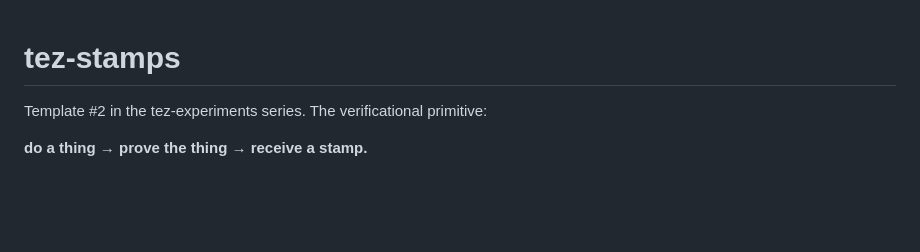
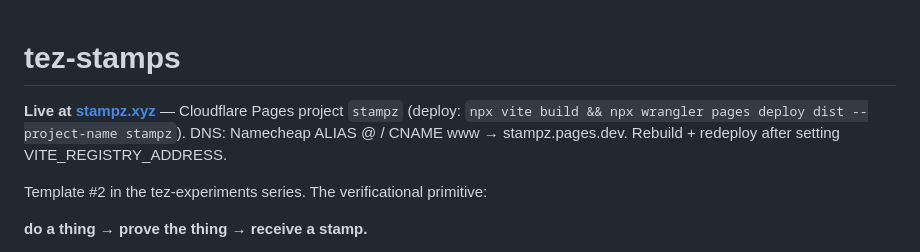
Before and after one commit to mhoydich/tez-experiments, a Markdown page: tez-stamps/README.md, the part around the change. Drawn GitHub-style; blank space fills up the shorter version.

Commit message:
tez-stamps: note live deployment at stampz.xyz
Co-Authored-By: Claude Fable 5 <noreply@anthropic.com>

```diff
--- a/tez-stamps/README.md
+++ b/tez-stamps/README.md
@@ -1,4 +1,9 @@
 # tez-stamps
+
+**Live at [stampz.xyz](https://stampz.xyz)** — Cloudflare Pages project
+`stampz` (deploy: `npx vite build && npx wrangler pages deploy dist
+--project-name stampz`). DNS: Namecheap ALIAS @ / CNAME www →
+stampz.pages.dev. Rebuild + redeploy after setting VITE_REGISTRY_ADDRESS.
 
 Template #2 in the tez-experiments series. The verificational primitive:
 
```
